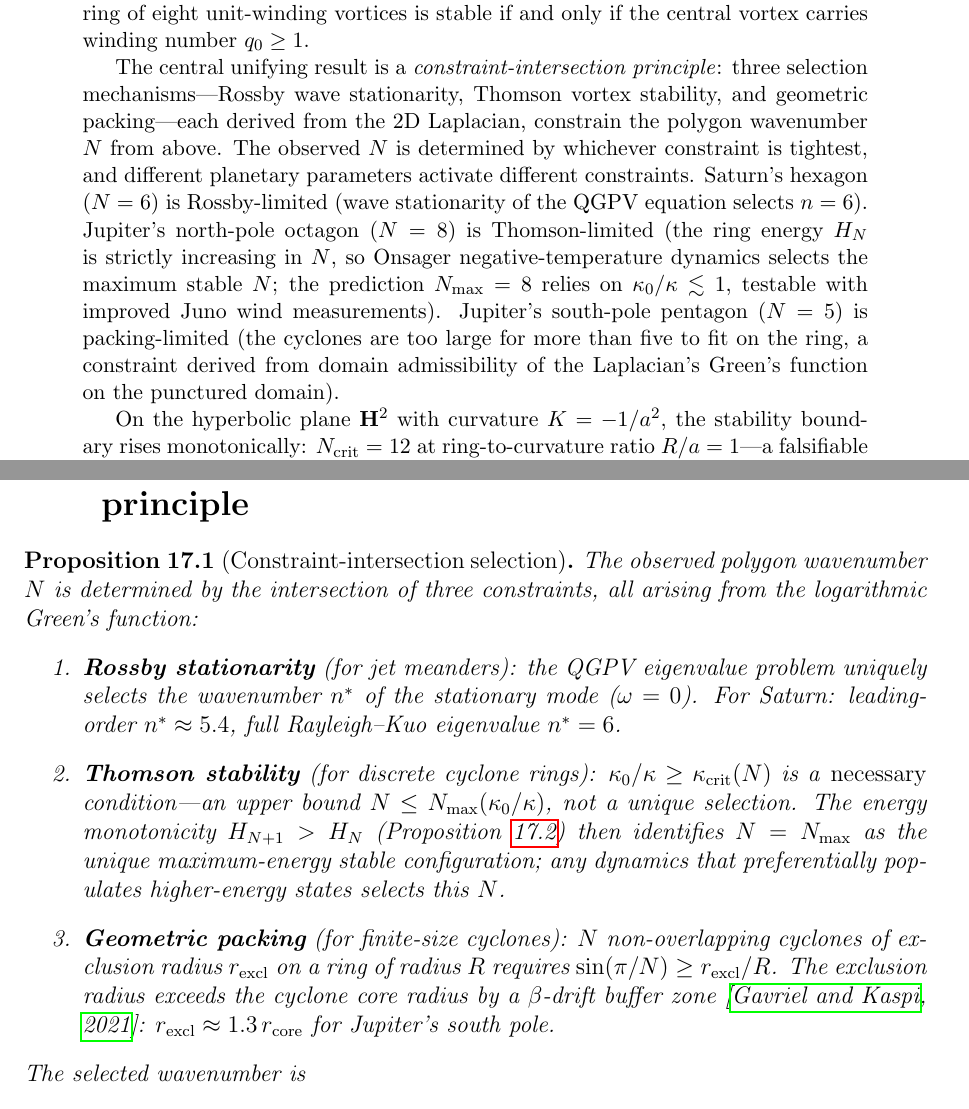
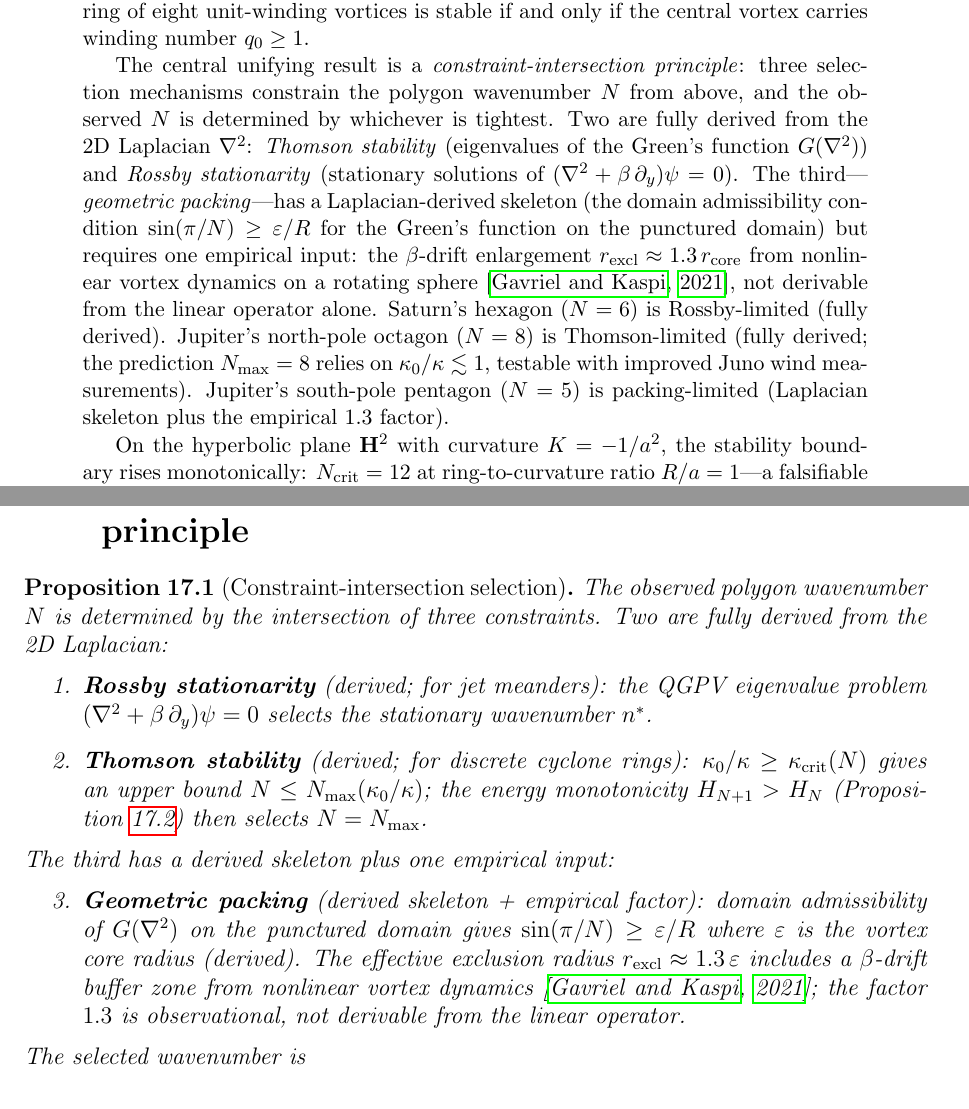
Before and after one commit to speagleg/polar-planetary-polygons, a LaTeX paper (latex/paper/main.tex): two parts of pages 1 and 43 of 59 before the commit and two parts of pages 1 and 43 of 58 after it, joined at a grey line, cut so that both start at the same text. Compiled offline with pdfLaTeX.

Commit message:
Sharpen Laplacian unification claim: two derived, one empirical
The abstract and Proposition 17.1 now explicitly distinguish:
- Thomson stability: FULLY DERIVED from G(nabla^2)
- Rossby stationarity: FULLY DERIVED from (nabla^2 + beta*d_y)psi = 0
- Geometric packing: DERIVED SKELETON (domain admissibility
  sin(pi/N) >= eps/R) PLUS EMPIRICAL INPUT (the 1.3 beta-drift
  factor from nonlinear vortex dynamics, not from the linear operator)

This is intellectually honest: the framework is unified in that all
three constraints involve nabla^2, but the packing constraint requires
one number (1.3) from outside the Laplacian framework.

Co-Authored-By: Claude Opus 4.6 (1M context) <noreply@anthropic.com>

```diff
--- a/latex/paper/main.tex
+++ b/latex/paper/main.tex
@@ -50,23 +50,28 @@ stable if and only if the central vortex carries winding number
 $q_0 \ge 1$.
 
 The central unifying result is a \emph{constraint-intersection
-principle}: three selection mechanisms---Rossby wave stationarity,
-Thomson vortex stability, and geometric packing---each derived from
-the 2D Laplacian, constrain the polygon wavenumber $N$ from above.
-The observed $N$ is determined by whichever constraint is tightest,
-and different planetary parameters activate different constraints.
-Saturn's hexagon ($N = 6$) is Rossby-limited (wave stationarity
-of the QGPV equation selects $n = 6$).
-Jupiter's north-pole octagon ($N = 8$) is Thomson-limited (the
-ring energy $H_N$ is strictly increasing in $N$, so Onsager
-negative-temperature dynamics selects the maximum stable $N$;
-the prediction $N_{\max} = 8$ relies on
+principle}: three selection mechanisms constrain the polygon
+wavenumber $N$ from above, and the observed $N$ is determined by
+whichever is tightest.
+Two are fully derived from the 2D Laplacian~$\nabla^2$:
+\emph{Thomson stability} (eigenvalues of the Green's function
+$G(\nabla^2)$) and \emph{Rossby stationarity} (stationary solutions
+of $(\nabla^2 + \beta\,\partial_y)\psi = 0$).
+The third---\emph{geometric packing}---has a Laplacian-derived
+skeleton (the domain admissibility condition
+$\sin(\pi/N) \ge \varepsilon/R$ for the Green's function on the
+punctured domain) but requires one empirical input: the
+$\beta$-drift enlargement $r_{\mathrm{excl}} \approx
+1.3\,r_{\mathrm{core}}$ from nonlinear vortex dynamics on a
+rotating sphere \citep{Gavriel2021}, not derivable from the
+linear operator alone.
+Saturn's hexagon ($N = 6$) is Rossby-limited (fully derived).
+Jupiter's north-pole octagon ($N = 8$) is Thomson-limited
+(fully derived; the prediction $N_{\max} = 8$ relies on
 $\kappa_0/\kappa \lesssim 1$, testable with improved Juno
 wind measurements).
-Jupiter's south-pole pentagon ($N = 5$) is packing-limited (the
-cyclones are too large for more than five to fit on the ring,
-a constraint derived from domain admissibility of the Laplacian's
-Green's function on the punctured domain).
+Jupiter's south-pole pentagon ($N = 5$) is packing-limited
+(Laplacian skeleton plus the empirical $1.3$ factor).
 
 On the hyperbolic plane $\mathbf{H}^2$ with curvature $K = -1/a^2$,
 the stability boundary rises monotonically: $N_{\mathrm{crit}} = 12$
@@ -3272,28 +3277,28 @@ but remains empirically untested for Jupiter's actual 3D dynamics.
 
 \begin{proposition}[Constraint-intersection selection]\label{prop:complementary}
 The observed polygon wavenumber $N$ is determined by the intersection of
-three constraints, all arising from the logarithmic Green's function:
+three constraints.  Two are fully derived from the 2D Laplacian:
 \begin{enumerate}
-  \item \textbf{Rossby stationarity} (for jet meanders): the QGPV
-    eigenvalue problem uniquely selects the wavenumber $n^*$ of the
-    stationary mode ($\omega = 0$).  For Saturn: leading-order
-    $n^* \approx 5.4$, full Rayleigh--Kuo eigenvalue $n^* = 6$.
-  \item \textbf{Thomson stability} (for discrete cyclone rings):
-    $\kappa_0/\kappa \ge \kappa_{\mathrm{crit}}(N)$ is a
-    \emph{necessary} condition---an upper bound $N \le N_{\max}(\kappa_0/\kappa)$,
-    not a unique selection.  The energy monotonicity $H_{N+1} > H_N$
-    (Proposition~\ref{prop:onsager-n-select}) then identifies
-    $N = N_{\max}$ as the unique maximum-energy stable configuration;
-    any dynamics that preferentially populates higher-energy states
-    selects this $N$.
-  \item \textbf{Geometric packing} (for finite-size cyclones):
-    $N$ non-overlapping cyclones of exclusion radius $r_{\mathrm{excl}}$
-    on a ring of radius $R$ requires
-    $\sin(\pi/N) \ge r_{\mathrm{excl}}/R$.
-    The exclusion radius exceeds the cyclone core radius by a
-    $\beta$-drift buffer zone \citep{Gavriel2021}:
-    $r_{\mathrm{excl}} \approx 1.3\,r_{\mathrm{core}}$ for Jupiter's
-    south pole.
+  \item \textbf{Rossby stationarity} (derived; for jet meanders):
+    the QGPV eigenvalue problem
+    $(\nabla^2 + \beta\,\partial_y)\psi = 0$ selects the stationary
+    wavenumber $n^*$.
+  \item \textbf{Thomson stability} (derived; for discrete cyclone rings):
+    $\kappa_0/\kappa \ge \kappa_{\mathrm{crit}}(N)$ gives an upper
+    bound $N \le N_{\max}(\kappa_0/\kappa)$; the energy monotonicity
+    $H_{N+1} > H_N$ (Proposition~\ref{prop:onsager-n-select}) then
+    selects $N = N_{\max}$.
+\end{enumerate}
+The third has a derived skeleton plus one empirical input:
+\begin{enumerate}\setcounter{enumi}{2}
+  \item \textbf{Geometric packing} (derived skeleton + empirical factor):
+    domain admissibility of $G(\nabla^2)$ on the punctured domain
+    gives $\sin(\pi/N) \ge \varepsilon/R$ where $\varepsilon$ is
+    the vortex core radius (derived).  The effective exclusion radius
+    $r_{\mathrm{excl}} \approx 1.3\,\varepsilon$ includes a
+    $\beta$-drift buffer zone from nonlinear vortex dynamics
+    \citep{Gavriel2021}; the factor $1.3$ is observational, not
+    derivable from the linear operator.
 \end{enumerate}
 The selected wavenumber is
 \begin{equation}\label{eq:constraint-intersection}
```
